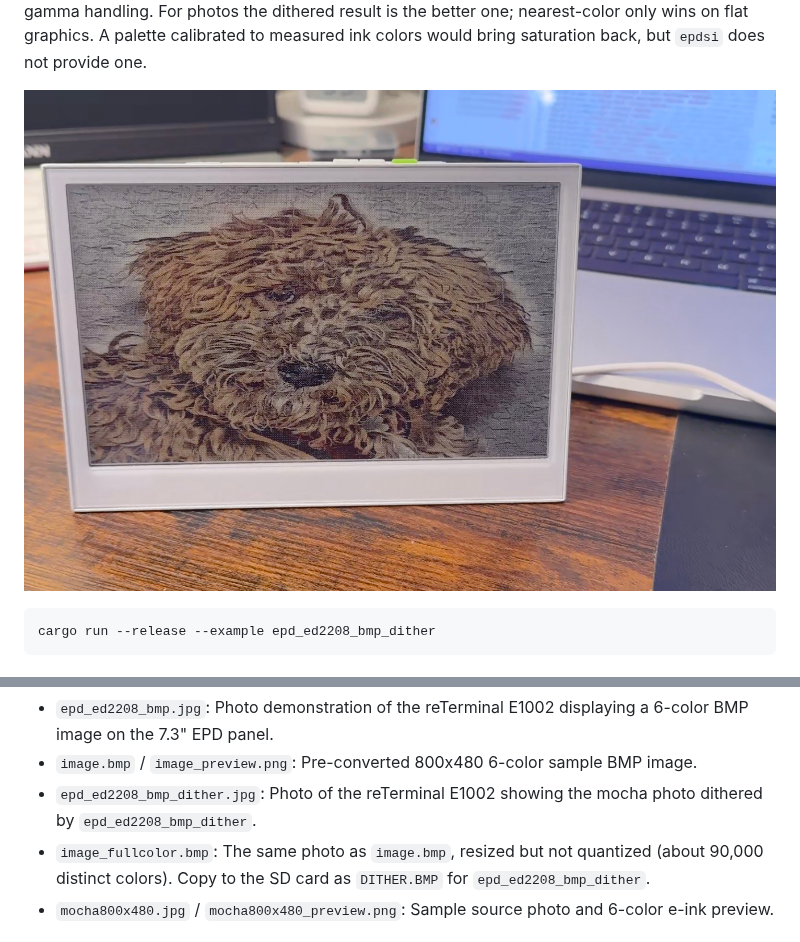
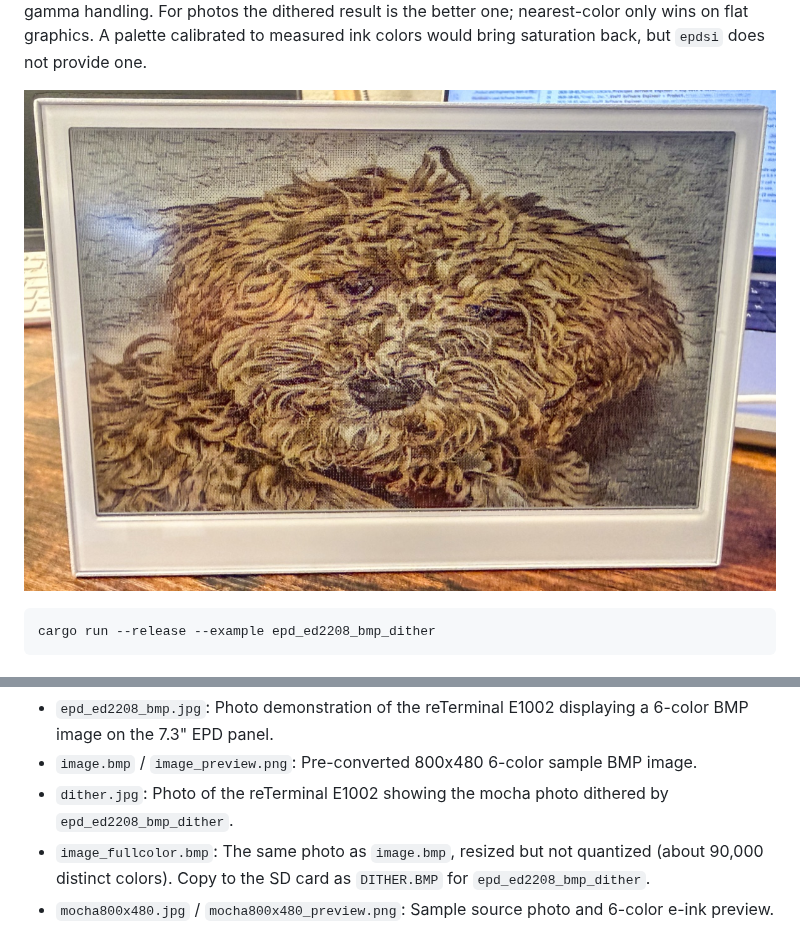
Before and after one commit to melastmohican/rust-reterminal-e1002-examples, a Markdown page: README.md, 2 parts joined by grey strips. Drawn GitHub-style; pictures changed too: images/dither.jpg (added), images/epd_ed2208_bmp_dither.jpg (deleted).

Commit message:
docs(examples): use a sharper photo for the dithered BMP example
Replace the Photo Booth capture with a resized (1200 px) photo of the
dithered mocha image and drop the old, now-unreferenced file.

````diff
--- a/README.md
+++ b/README.md
@@ -269,7 +269,7 @@ For an A/B, keep the existing `IMAGE.BMP` (`images/image.bmp`, the nearest-quant
 
 **Bench result (reTerminal E1002, 9 Oct 2026):** on the mocha photo, nearest-color snapping posterizes the image into flat yellow, dark red, black and white patches and loses the mid-tones and fine fur detail. Dithering keeps the tonal range and detail, so the photo still reads as the same photo. The cost is color: the dithered result is duller and browner than the source, and less saturated than the nearest-color version. That is expected, because the palette is ideal primaries (pure `255,255,0` yellow and so on) while real Spectra 6 inks are more muted, and there is no gamma handling. For photos the dithered result is the better one; nearest-color only wins on flat graphics. A palette calibrated to measured ink colors would bring saturation back, but `epdsi` does not provide one.
 
-![reTerminal E1002 dithered BMP example](images/epd_ed2208_bmp_dither.jpg)
+![reTerminal E1002 dithered BMP example](images/dither.jpg)
 
 ```bash
 cargo run --release --example epd_ed2208_bmp_dither
@@ -290,7 +290,7 @@ python3 convert_image.py images/mocha800x480.jpg --preview
 Included sample images in `./images/`:
 - `epd_ed2208_bmp.jpg`: Photo demonstration of the reTerminal E1002 displaying a 6-color BMP image on the 7.3" EPD panel.
 - `image.bmp` / `image_preview.png`: Pre-converted 800x480 6-color sample BMP image.
-- `epd_ed2208_bmp_dither.jpg`: Photo of the reTerminal E1002 showing the mocha photo dithered by `epd_ed2208_bmp_dither`.
+- `dither.jpg`: Photo of the reTerminal E1002 showing the mocha photo dithered by `epd_ed2208_bmp_dither`.
 - `image_fullcolor.bmp`: The same photo as `image.bmp`, resized but not quantized (about 90,000 distinct colors). Copy to the SD card as `DITHER.BMP` for `epd_ed2208_bmp_dither`.
 - `mocha800x480.jpg` / `mocha800x480_preview.png`: Sample source photo and 6-color e-ink preview.
 
````
